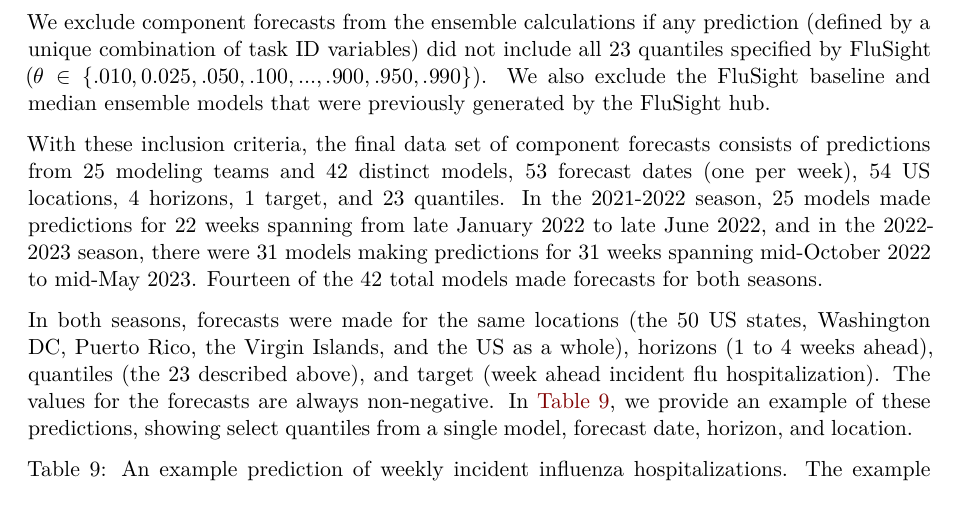
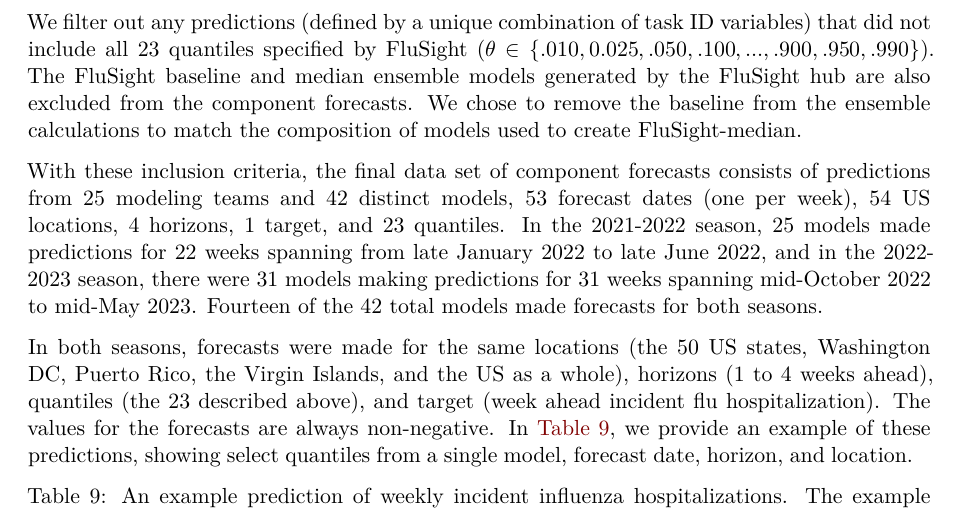
Before and after one commit to hubverse-org/hubEnsemblesManuscript, a Quarto document (analysis/paper/hubEnsembles_manuscript.qmd): part of page 15 of 21, cut so that both start at the same text. Rendered offline with R 4.5, knitr and Pandoc in place of Quarto, then LaTeX, with nearby package versions; drawn as R Markdown's standard PDF in place of the format the file asks for; some code elsewhere in the file could not run offline.

Commit message:
Address removal of baseline for case study ensembles calculation (#78)

````diff
--- a/analysis/paper/hubEnsembles_manuscript.qmd
+++ b/analysis/paper/hubEnsembles_manuscript.qmd
@@ -1001,7 +1001,7 @@ flu_forecasts_hubverse <- flu_forecasts_raw |>
     )
 ```
 
-We exclude component forecasts from the ensemble calculations if any prediction (defined by a unique combination of task ID variables) did not include all 23 quantiles specified by FluSight ($\theta \in \{.010, 0.025, .050, .100, ..., .900, .950, .990\}$). We also exclude the FluSight baseline and median ensemble models that were previously generated by the FluSight hub.
+We filter out any predictions (defined by a unique combination of task ID variables) that did not include all 23 quantiles specified by FluSight ($\theta \in \{.010, 0.025, .050, .100, ..., .900, .950, .990\}$). The FluSight baseline and median ensemble models generated by the FluSight hub are also excluded from the component forecasts. We chose to remove the baseline from the ensemble calculations to match the composition of models used to create FluSight-median.
 
 With these inclusion criteria, the final data set of component forecasts consists of predictions from 25 modeling teams and 42 distinct models, 53 forecast dates (one per week), 54 US locations, 4 horizons, 1 target, and 23 quantiles. In the 2021-2022 season, 25 models made predictions for 22 weeks spanning from late January 2022 to late June 2022, and in the 2022-2023 season, there were 31 models making predictions for 31 weeks spanning mid-October 2022 to mid-May 2023. Fourteen of the 42 total models made forecasts for both seasons.
 
````
